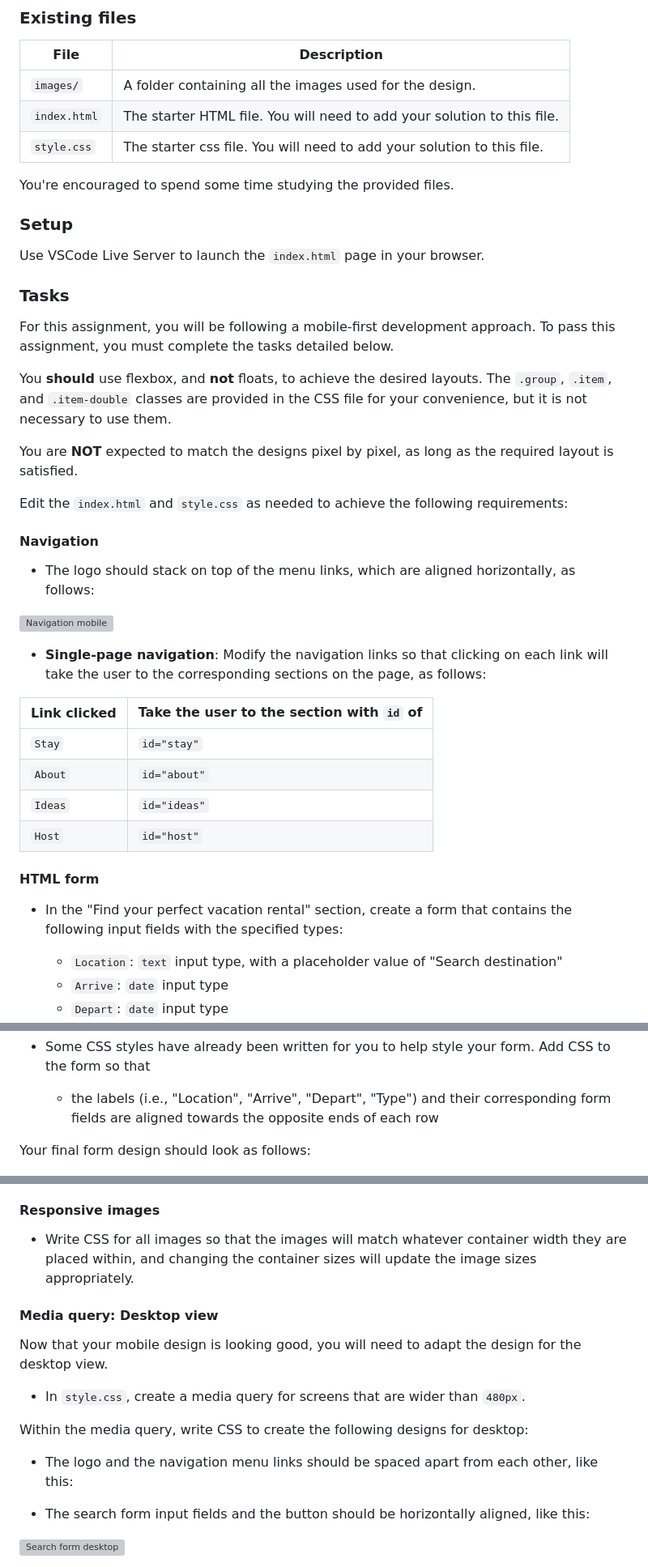
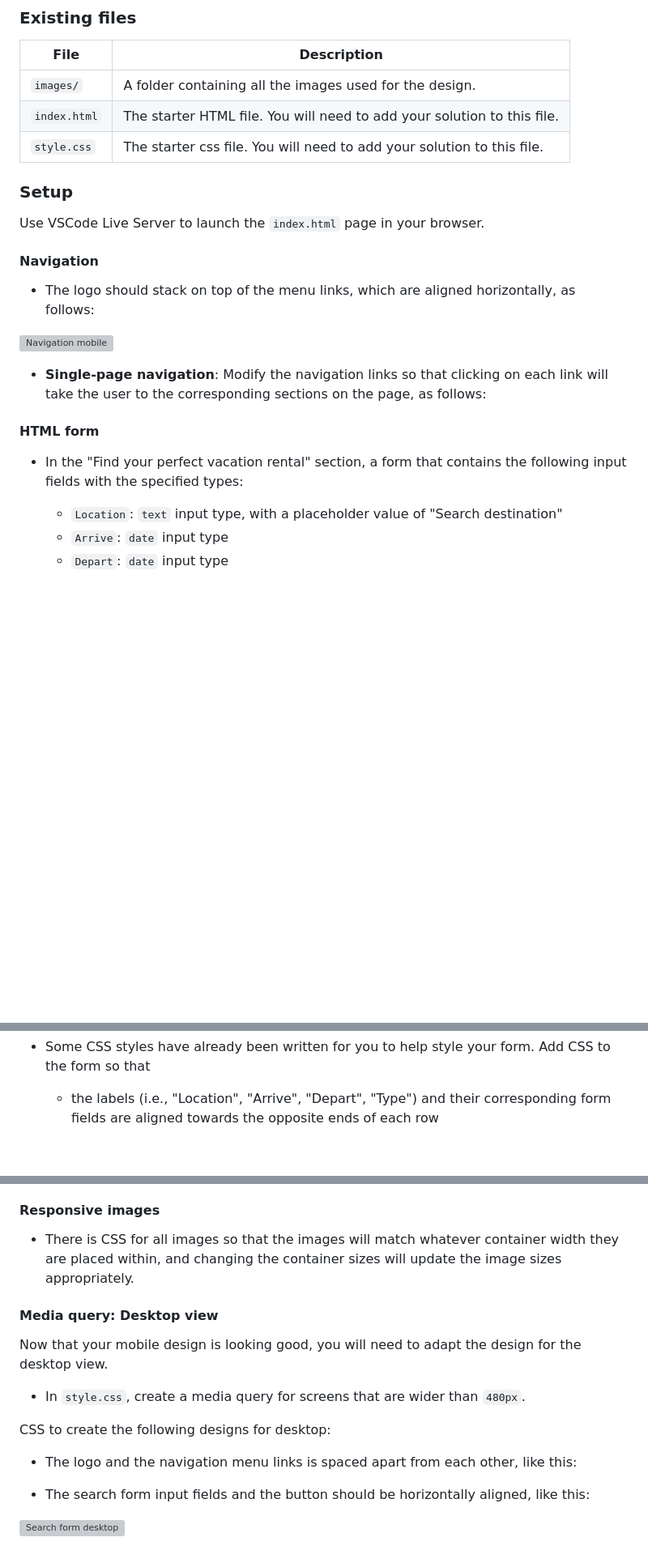
Before and after one commit to catherinealdana/cozyrentalhome, a Markdown page: README.md, 3 parts joined by grey strips. Shown at 81% size. Drawn GitHub-style; blank space fills up the shorter version; grey boxes are pictures that could not be loaded.

```diff
--- a/README.md
+++ b/README.md
@@ -17,21 +17,13 @@ COZY's landing page is using HTML & CSS.
 | `index.html` | The starter HTML file. You will need to add your solution to this file. |
 | `style.css`  | The starter css file. You will need to add your solution to this file.  |
 
-You're encouraged to spend some time studying the provided files.
+
 
 ### Setup
 
 Use VSCode Live Server to launch the `index.html` page in your browser.
 
-### Tasks
 
-For this assignment, you will be following a mobile-first development approach. To pass this assignment, you must complete the tasks detailed below.
-
-You **should** use flexbox, and **not** floats, to achieve the desired layouts. The `.group`, `.item`, and `.item-double` classes are provided in the CSS file for your convenience, but it is not necessary to use them.
-
-You are **NOT** expected to match the designs pixel by pixel, as long as the required layout is satisfied.
-
-Edit the `index.html` and `style.css` as needed to achieve the following requirements:
 
 #### Navigation
 
@@ -41,16 +33,11 @@ Edit the `index.html` and `style.css` as needed to achieve the following require
 
 - **Single-page navigation**: Modify the navigation links so that clicking on each link will take the user to the corresponding sections on the page, as follows:
 
-| Link clicked | Take the user to the section with `id` of |
-| ------------ | ----------------------------------------- |
-| `Stay`       | `id="stay"`                               |
-| `About`      | `id="about"`                              |
-| `Ideas`      | `id="ideas"`                              |
-| `Host`       | `id="host"`                               |
+
 
 #### HTML form
 
-- In the "Find your perfect vacation rental" section, create a form that contains the following input fields with the specified types:
+- In the "Find your perfect vacation rental" section, a form that contains the following input fields with the specified types:
 
   - `Location`: `text` input type, with a placeholder value of "Search destination"
   - `Arrive`: `date` input type
@@ -68,7 +55,7 @@ Edit the `index.html` and `style.css` as needed to achieve the following require
 - Some CSS styles have already been written for you to help style your form. Add CSS to the form so that
   - the labels (i.e., "Location", "Arrive", "Depart", "Type") and their corresponding form fields are aligned towards the opposite ends of each row
 
-Your final form design should look as follows:
+
 
 ![Search form mobile](./images/cozyappfinder.png)
 
@@ -78,7 +65,7 @@ Your final form design should look as follows:
 
 #### Responsive images
 
-- Write CSS for all images so that the images will match whatever container width they are placed within, and changing the container sizes will update the image sizes appropriately.
+- There is CSS for all images so that the images will match whatever container width they are placed within, and changing the container sizes will update the image sizes appropriately.
 
 #### Media query: Desktop view
 
@@ -86,9 +73,9 @@ Now that your mobile design is looking good, you will need to adapt the design f
 
 - In `style.css`, create a media query for screens that are wider than `480px`.
 
-Within the media query, write CSS to create the following designs for desktop:
+ CSS to create the following designs for desktop:
 
-- The logo and the navigation menu links should be spaced apart from each other, like this:
+- The logo and the navigation menu links is spaced apart from each other, like this:
 
 - The search form input fields and the button should be horizontally aligned, like this:
 
```
